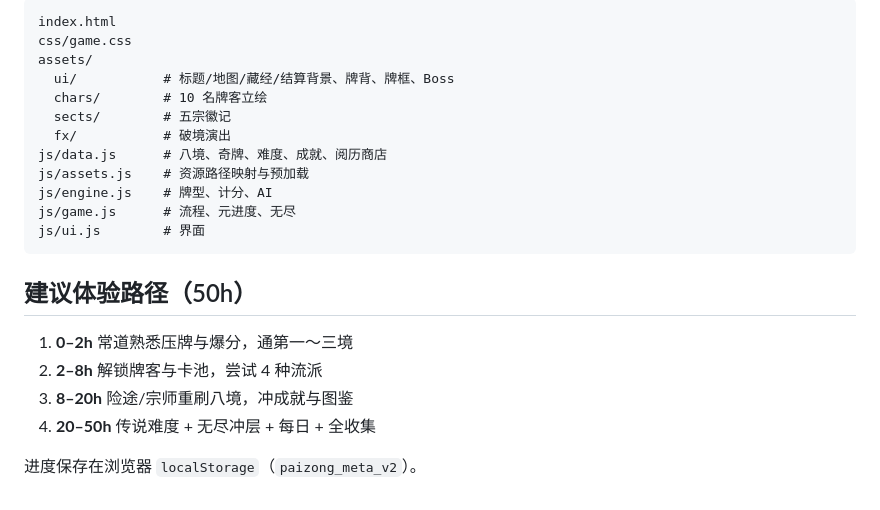
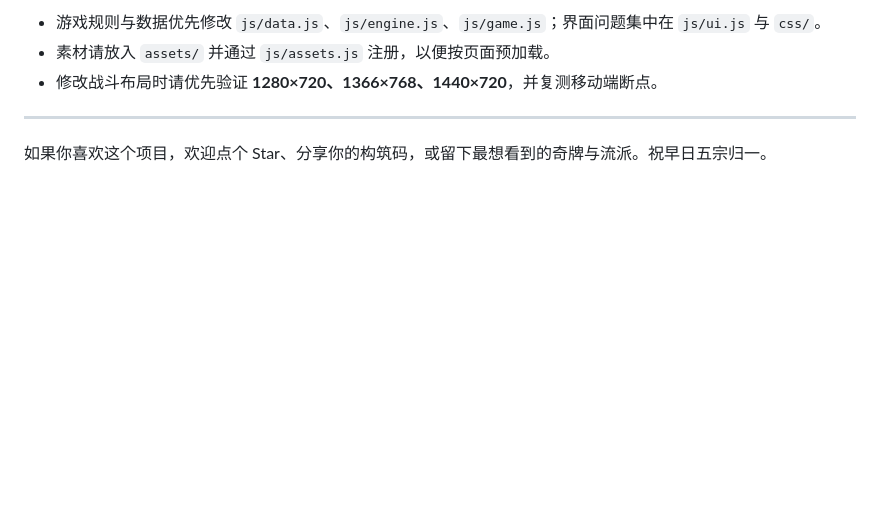
Before and after one commit to ningbainb/paizhong, a Markdown page: README.md, the part around one of its changes. Rendered like a GitHub page; blank space fills up the shorter version.

````diff
--- a/README.md
+++ b/README.md
@@ -97,24 +134,8 @@ Pages 会自动重新发布。
 
-```
-index.html
-css/game.css
-assets/
-  ui/           # 标题/地图/藏经/结算背景、牌背、牌框、Boss
-  chars/        # 10 名牌客立绘
-  sects/        # 五宗徽记
-  fx/           # 破境演出
-js/data.js      # 八境、奇牌、难度、成就、阅历商店
-js/assets.js    # 资源路径映射与预加载
-js/engine.js    # 牌型、计分、AI
-js/game.js      # 流程、元进度、无尽
-js/ui.js        # 界面
-```
+- 游戏规则与数据优先修改 `js/data.js`、`js/engine.js`、`js/game.js`；界面问题集中在 `js/ui.js` 与 `css/`。
+- 素材请放入 `assets/` 并通过 `js/assets.js` 注册，以便按页面预加载。
+- 修改战斗布局时请优先验证 **1280×720、1366×768、1440×720**，并复测移动端断点。
 
-## 建议体验路径（50h）
+---
 
-1. **0–2h** 常道熟悉压牌与爆分，通第一～三境
-2. **2–8h** 解锁牌客与卡池，尝试 4 种流派
-3. **8–20h** 险途/宗师重刷八境，冲成就与图鉴
-4. **20–50h** 传说难度 + 无尽冲层 + 每日 + 全收集
-
-进度保存在浏览器 `localStorage`（`paizong_meta_v2`）。
+如果你喜欢这个项目，欢迎点个 Star、分享你的构筑码，或留下最想看到的奇牌与流派。祝早日五宗归一。
````
Also changed, not shown: other parts of README.md (+105 -68 lines).
